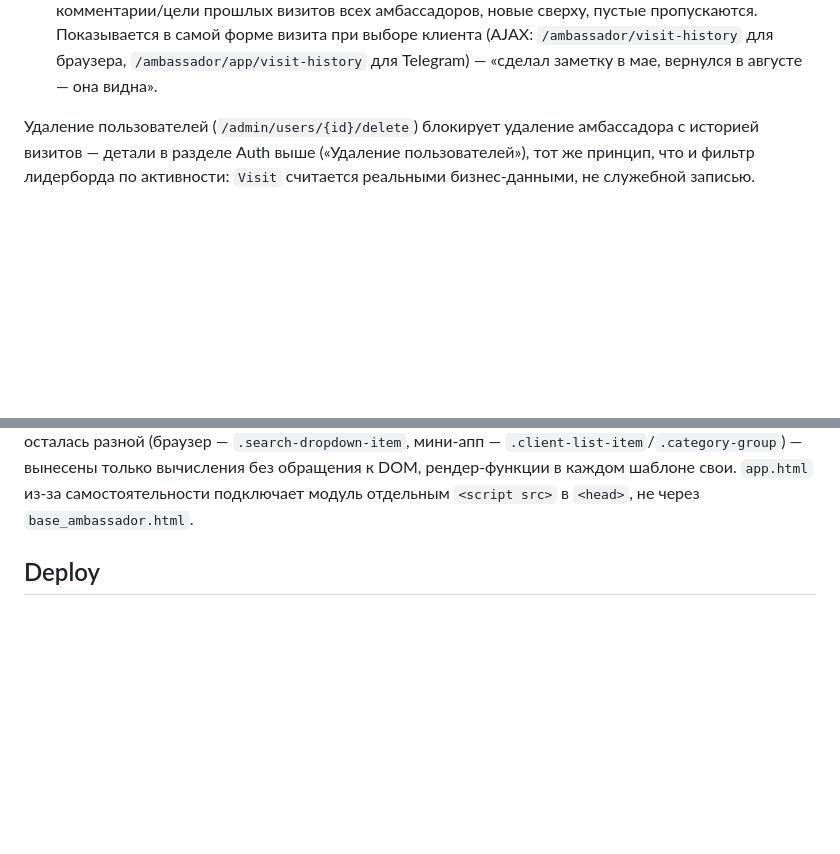
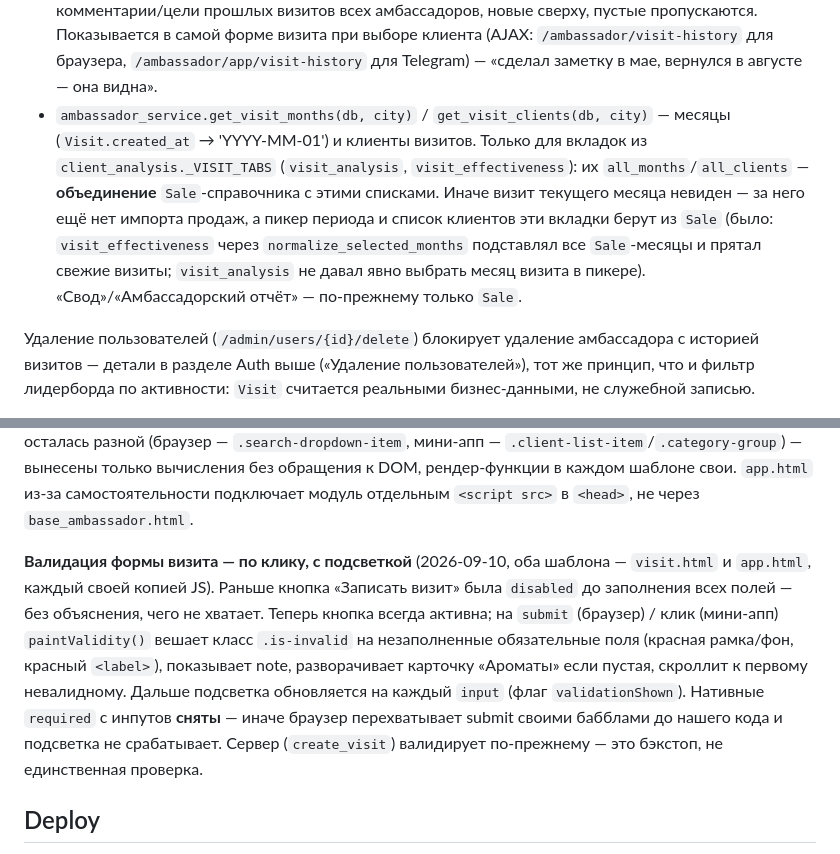
Before and after one commit to lakalyut/sarma-crm, a Markdown page: CLAUDE.md, 2 parts joined by grey strips. GitHub-like rendering; blank space fills up the shorter version.

Commit message:
D: CLAUDE.md — валидация формы визита, месяцы визитов на вкладках анализа
Co-Authored-By: Claude Sonnet 5 <noreply@anthropic.com>

```diff
--- a/CLAUDE.md
+++ b/CLAUDE.md
@@ -630,6 +630,16 @@ nullable в БД, но обязательны на новых визитах ч
   выборе клиента (AJAX: `/ambassador/visit-history` для браузера,
   `/ambassador/app/visit-history` для Telegram) — «сделал заметку в мае,
   вернулся в августе — она видна».
+- `ambassador_service.get_visit_months(db, city)` / `get_visit_clients(db, city)`
+  — месяцы (`Visit.created_at` → 'YYYY-MM-01') и клиенты визитов. Только для
+  вкладок из `client_analysis._VISIT_TABS` (`visit_analysis`,
+  `visit_effectiveness`): их `all_months`/`all_clients` — **объединение**
+  `Sale`-справочника с этими списками. Иначе визит текущего месяца невиден —
+  за него ещё нет импорта продаж, а пикер периода и список клиентов эти
+  вкладки берут из `Sale` (было: `visit_effectiveness` через
+  `normalize_selected_months` подставлял все `Sale`-месяцы и прятал свежие
+  визиты; `visit_analysis` не давал явно выбрать месяц визита в пикере).
+  «Свод»/«Амбассадорский отчёт» — по-прежнему только `Sale`.
 
 Удаление пользователей (`/admin/users/{id}/delete`) блокирует удаление
 амбассадора с историей визитов — детали в разделе Auth выше («Удаление
@@ -646,6 +656,18 @@ nullable в БД, но обязательны на новых визитах ч
 `.client-list-item`/`.category-group`) — вынесены только вычисления без обращения к
 DOM, рендер-функции в каждом шаблоне свои. `app.html` из-за самостоятельности
 подключает модуль отдельным `<script src>` в `<head>`, не через `base_ambassador.html`.
+
+**Валидация формы визита — по клику, с подсветкой** (2026-09-10, оба шаблона —
+`visit.html` и `app.html`, каждый своей копией JS). Раньше кнопка «Записать
+визит» была `disabled` до заполнения всех полей — без объяснения, чего не
+хватает. Теперь кнопка всегда активна; на `submit` (браузер) / клик (мини-апп)
+`paintValidity()` вешает класс `.is-invalid` на незаполненные обязательные поля
+(красная рамка/фон, красный `<label>`), показывает note, разворачивает карточку
+«Ароматы» если пустая, скроллит к первому невалидному. Дальше подсветка
+обновляется на каждый `input` (флаг `validationShown`). Нативные `required` с
+инпутов **сняты** — иначе браузер перехватывает submit своими бабблами до
+нашего кода и подсветка не срабатывает. Сервер (`create_visit`) валидирует
+по-прежнему — это бэкстоп, не единственная проверка.
 
 ## Deploy
 
```
